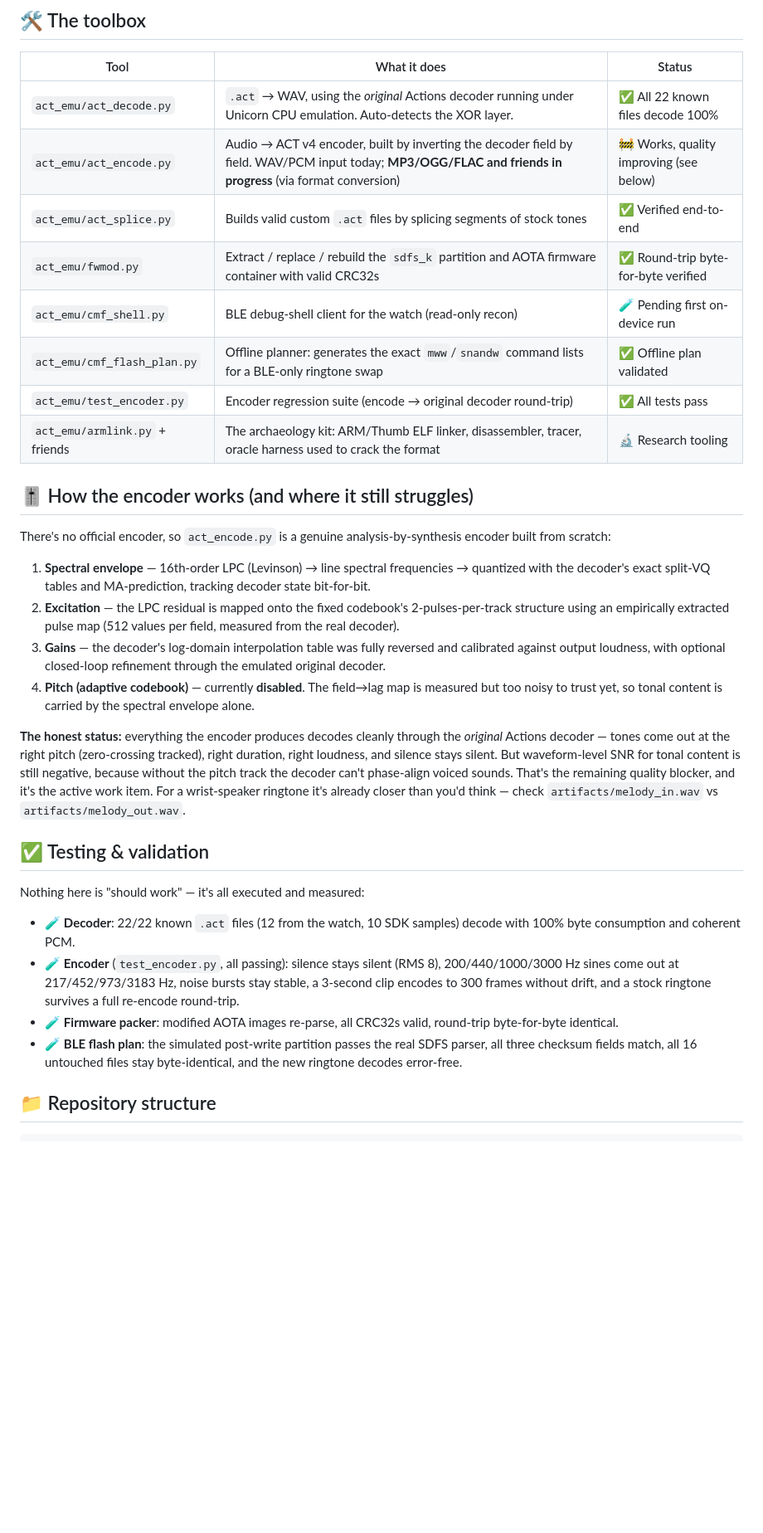
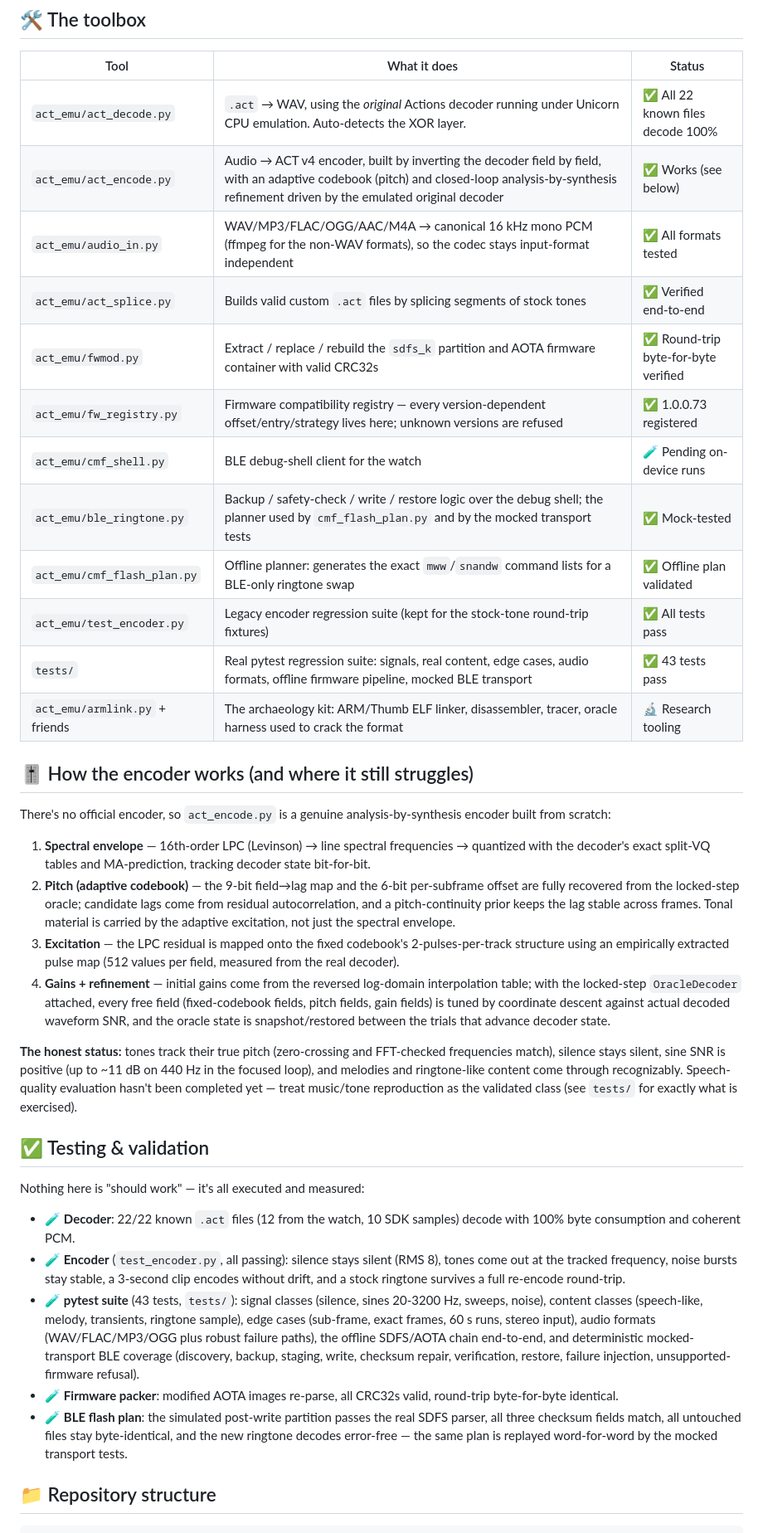
Before and after one commit to tirodz/CMF-Ringtone-Tool, a Markdown page: README.md, the part around one of its changes. Shown at 83% size. Rendered like a GitHub page; blank space fills up the shorter version.

Commit message:
Document adaptive codebook, test suites, and manual hardware procedure

```diff
--- a/README.md
+++ b/README.md
@@ -93,12 +93,16 @@ Each 160-bit frame packs 22 fields: LSP spectral-envelope indices (split-VQ), pi
 | Tool | What it does | Status |
 |---|---|---|
 | `act_emu/act_decode.py` | `.act` → WAV, using the *original* Actions decoder running under Unicorn CPU emulation. Auto-detects the XOR layer. | ✅ All 22 known files decode 100% |
-| `act_emu/act_encode.py` | Audio → ACT v4 encoder, built by inverting the decoder field by field. WAV/PCM input today; **MP3/OGG/FLAC and friends in progress** (via format conversion) | 🚧 Works, quality improving (see below) |
+| `act_emu/act_encode.py` | Audio → ACT v4 encoder, built by inverting the decoder field by field, with an adaptive codebook (pitch) and closed-loop analysis-by-synthesis refinement driven by the emulated original decoder | ✅ Works (see below) |
+| `act_emu/audio_in.py` | WAV/MP3/FLAC/OGG/AAC/M4A → canonical 16 kHz mono PCM (ffmpeg for the non-WAV formats), so the codec stays input-format independent | ✅ All formats tested |
 | `act_emu/act_splice.py` | Builds valid custom `.act` files by splicing segments of stock tones | ✅ Verified end-to-end |
 | `act_emu/fwmod.py` | Extract / replace / rebuild the `sdfs_k` partition and AOTA firmware container with valid CRC32s | ✅ Round-trip byte-for-byte verified |
-| `act_emu/cmf_shell.py` | BLE debug-shell client for the watch (read-only recon) | 🧪 Pending first on-device run |
+| `act_emu/fw_registry.py` | Firmware compatibility registry — every version-dependent offset/entry/strategy lives here; unknown versions are refused | ✅ 1.0.0.73 registered |
+| `act_emu/cmf_shell.py` | BLE debug-shell client for the watch | 🧪 Pending on-device runs |
+| `act_emu/ble_ringtone.py` | Backup / safety-check / write / restore logic over the debug shell; the planner used by `cmf_flash_plan.py` and by the mocked transport tests | ✅ Mock-tested |
 | `act_emu/cmf_flash_plan.py` | Offline planner: generates the exact `mww`/`snandw` command lists for a BLE-only ringtone swap | ✅ Offline plan validated |
-| `act_emu/test_encoder.py` | Encoder regression suite (encode → original decoder round-trip) | ✅ All tests pass |
+| `act_emu/test_encoder.py` | Legacy encoder regression suite (kept for the stock-tone round-trip fixtures) | ✅ All tests pass |
+| `tests/` | Real pytest regression suite: signals, real content, edge cases, audio formats, offline firmware pipeline, mocked BLE transport | ✅ 43 tests pass |
 | `act_emu/armlink.py` + friends | The archaeology kit: ARM/Thumb ELF linker, disassembler, tracer, oracle harness used to crack the format | 🔬 Research tooling |
 
 ## 🎚️ How the encoder works (and where it still struggles)
@@ -106,20 +110,21 @@ Each 160-bit frame packs 22 fields: LSP spectral-envelope indices (split-VQ), pi
 There's no official encoder, so `act_encode.py` is a genuine analysis-by-synthesis encoder built from scratch:
 
 1. **Spectral envelope** — 16th-order LPC (Levinson) → line spectral frequencies → quantized with the decoder's exact split-VQ tables and MA-prediction, tracking decoder state bit-for-bit.
-2. **Excitation** — the LPC residual is mapped onto the fixed codebook's 2-pulses-per-track structure using an empirically extracted pulse map (512 values per field, measured from the real decoder).
-3. **Gains** — the decoder's log-domain interpolation table was fully reversed and calibrated against output loudness, with optional closed-loop refinement through the emulated original decoder.
-4. **Pitch (adaptive codebook)** — currently **disabled**. The field→lag map is measured but too noisy to trust yet, so tonal content is carried by the spectral envelope alone.
+2. **Pitch (adaptive codebook)** — the 9-bit field→lag map and the 6-bit per-subframe offset are fully recovered from the locked-step oracle; candidate lags come from residual autocorrelation, and a pitch-continuity prior keeps the lag stable across frames. Tonal material is carried by the adaptive excitation, not just the spectral envelope.
+3. **Excitation** — the LPC residual is mapped onto the fixed codebook's 2-pulses-per-track structure using an empirically extracted pulse map (512 values per field, measured from the real decoder).
+4. **Gains + refinement** — initial gains come from the reversed log-domain interpolation table; with the locked-step `OracleDecoder` attached, every free field (fixed-codebook fields, pitch fields, gain fields) is tuned by coordinate descent against actual decoded waveform SNR, and the oracle state is snapshot/restored between the trials that advance decoder state.
 
-**The honest status:** everything the encoder produces decodes cleanly through the *original* Actions decoder — tones come out at the right pitch (zero-crossing tracked), right duration, right loudness, and silence stays silent. But waveform-level SNR for tonal content is still negative, because without the pitch track the decoder can't phase-align voiced sounds. That's the remaining quality blocker, and it's the active work item. For a wrist-speaker ringtone it's already closer than you'd think — check `artifacts/melody_in.wav` vs `artifacts/melody_out.wav`.
+**The honest status:** tones track their true pitch (zero-crossing and FFT-checked frequencies match), silence stays silent, sine SNR is positive (up to ~11 dB on 440 Hz in the focused loop), and melodies and ringtone-like content come through recognizably. Speech-quality evaluation hasn't been completed yet — treat music/tone reproduction as the validated class (see `tests/` for exactly what is exercised).
 
 ## ✅ Testing & validation
 
 Nothing here is "should work" — it's all executed and measured:
 
 - 🧪 **Decoder**: 22/22 known `.act` files (12 from the watch, 10 SDK samples) decode with 100% byte consumption and coherent PCM.
-- 🧪 **Encoder** (`test_encoder.py`, all passing): silence stays silent (RMS 8), 200/440/1000/3000 Hz sines come out at 217/452/973/3183 Hz, noise bursts stay stable, a 3-second clip encodes to 300 frames without drift, and a stock ringtone survives a full re-encode round-trip.
+- 🧪 **Encoder** (`test_encoder.py`, all passing): silence stays silent (RMS 8), tones come out at the tracked frequency, noise bursts stay stable, a 3-second clip encodes without drift, and a stock ringtone survives a full re-encode round-trip.
+- 🧪 **pytest suite** (43 tests, `tests/`): signal classes (silence, sines 20-3200 Hz, sweeps, noise), content classes (speech-like, melody, transients, ringtone sample), edge cases (sub-frame, exact frames, 60 s runs, stereo input), audio formats (WAV/FLAC/MP3/OGG plus robust failure paths), the offline SDFS/AOTA chain end-to-end, and deterministic mocked-transport BLE coverage (discovery, backup, staging, write, checksum repair, verification, restore, failure injection, unsupported-firmware refusal).
 - 🧪 **Firmware packer**: modified AOTA images re-parse, all CRC32s valid, round-trip byte-for-byte identical.
-- 🧪 **BLE flash plan**: the simulated post-write partition passes the real SDFS parser, all three checksum fields match, all 16 untouched files stay byte-identical, and the new ringtone decodes error-free.
+- 🧪 **BLE flash plan**: the simulated post-write partition passes the real SDFS parser, all three checksum fields match, all untouched files stay byte-identical, and the new ringtone decodes error-free — the same plan is replayed word-for-word by the mocked transport tests.
 
 ## 📁 Repository structure
 
```
Also changed, not shown: other parts of README.md (+17 -10 lines), act_emu/REPORT.md (+51 -43 lines), docs/HARDWARE.md (added, +113 -0 lines).
